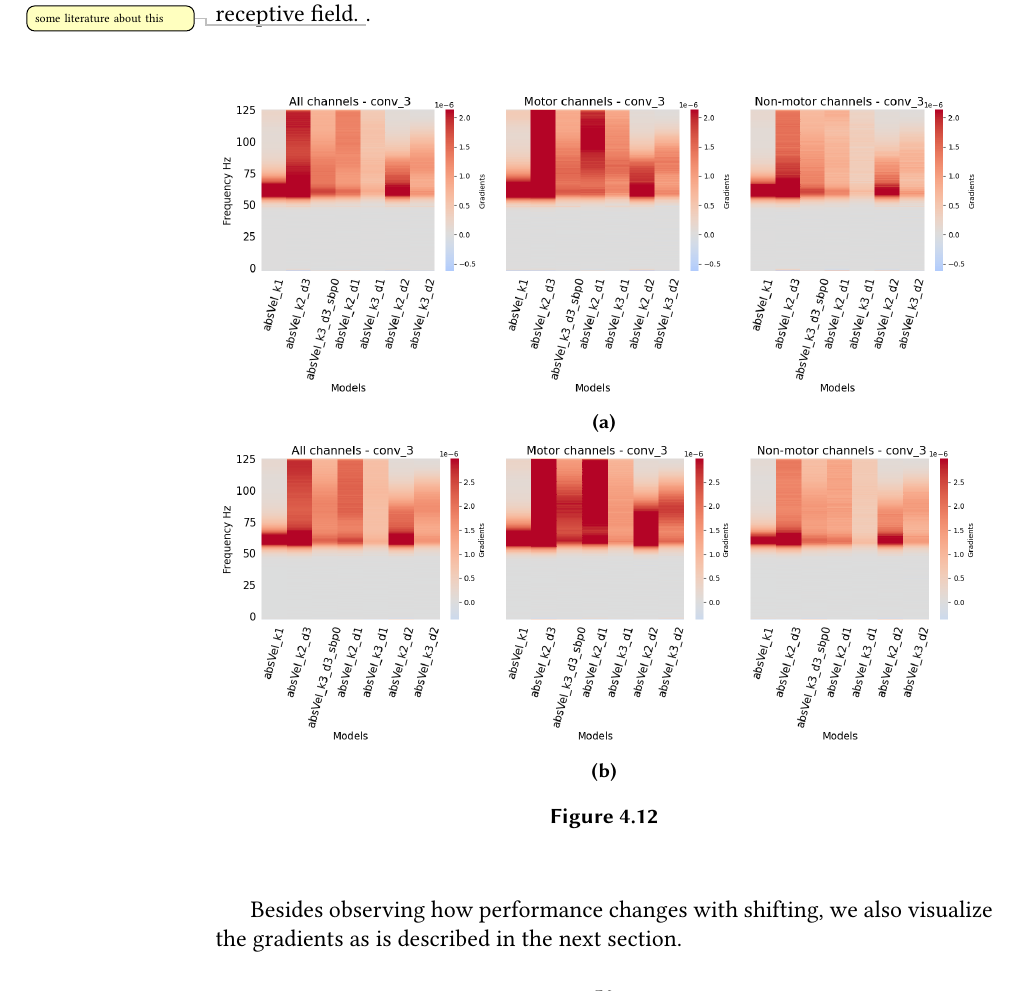
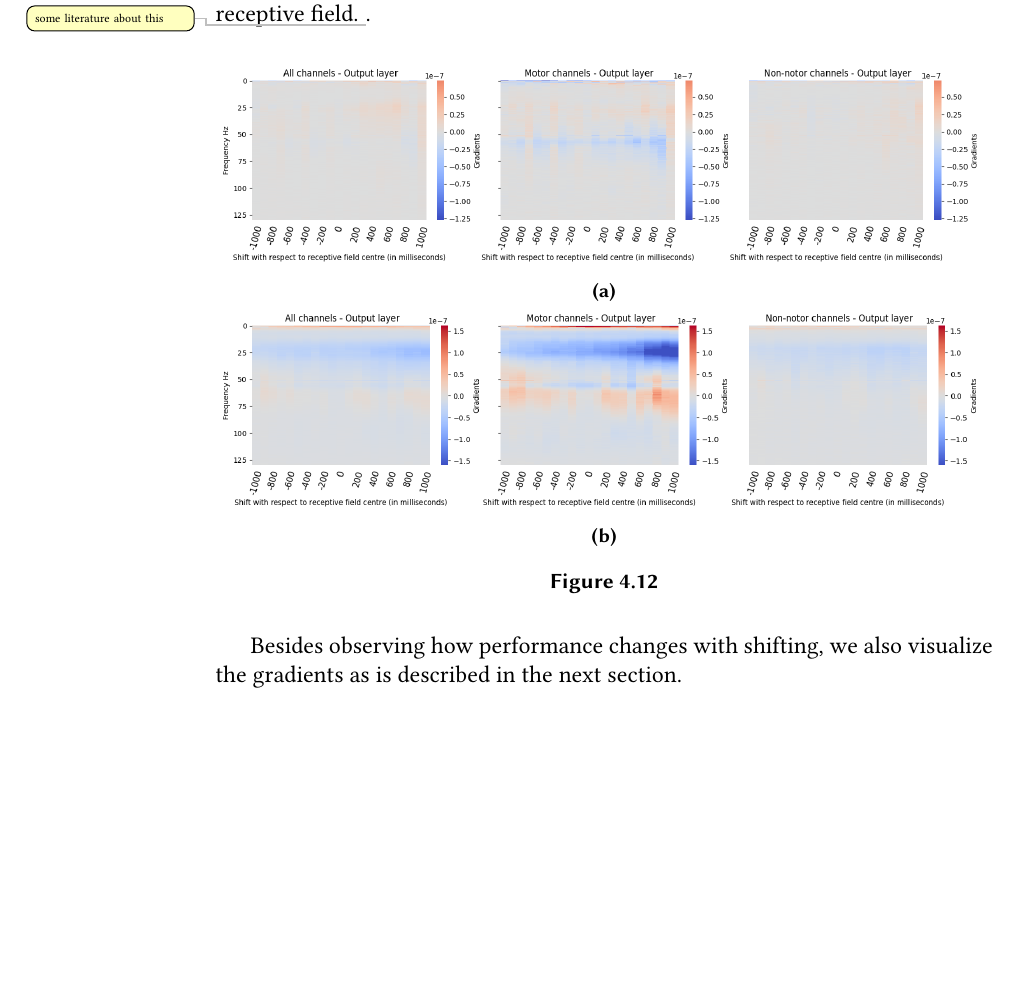
Before and after one commit to Mvystrcilova/master_thesis, a LaTeX thesis (thesis.tex, which reads ch4.tex): part of page 58 of 68, cut so that both start at the same text, the shorter picture padded with empty space. Compiled offline with pdfLaTeX.

Commit message:
adding images and summaries to experiments and results

```diff
--- a/ch4.tex
+++ b/ch4.tex
@@ -397,12 +397,12 @@ To properly investigate the informativeness of past vs. future signals however,
 
 \begin{figure}[!hpbp]
 \begin{subfigure}[a]{\textwidth}
-   \includegraphics[width=1\linewidth]{img/ch4/absVel-conv-3-layer-grads-hp}
+   \includegraphics[width=1\linewidth]{img/ch4/vel-shifted-gradients}
    \caption{}
 \end{subfigure}\label{fig:vel-shifting-performance}
 
 \begin{subfigure}[b]{\textwidth}
-   \includegraphics[width=1\linewidth]{img/ch4/absVel-conv-3-layer-grads-hp-shifted}
+   \includegraphics[width=1\linewidth]{img/ch4/absVel-shifted-gradients}
    \caption{}
 \end{subfigure}\label{fig:absVel-shiftig-performance}
 \caption[]{}
```
Also changed, not shown: img/ch4/vel-shifted-gradients.png (added), ch4.tex (4 more changed lines).
